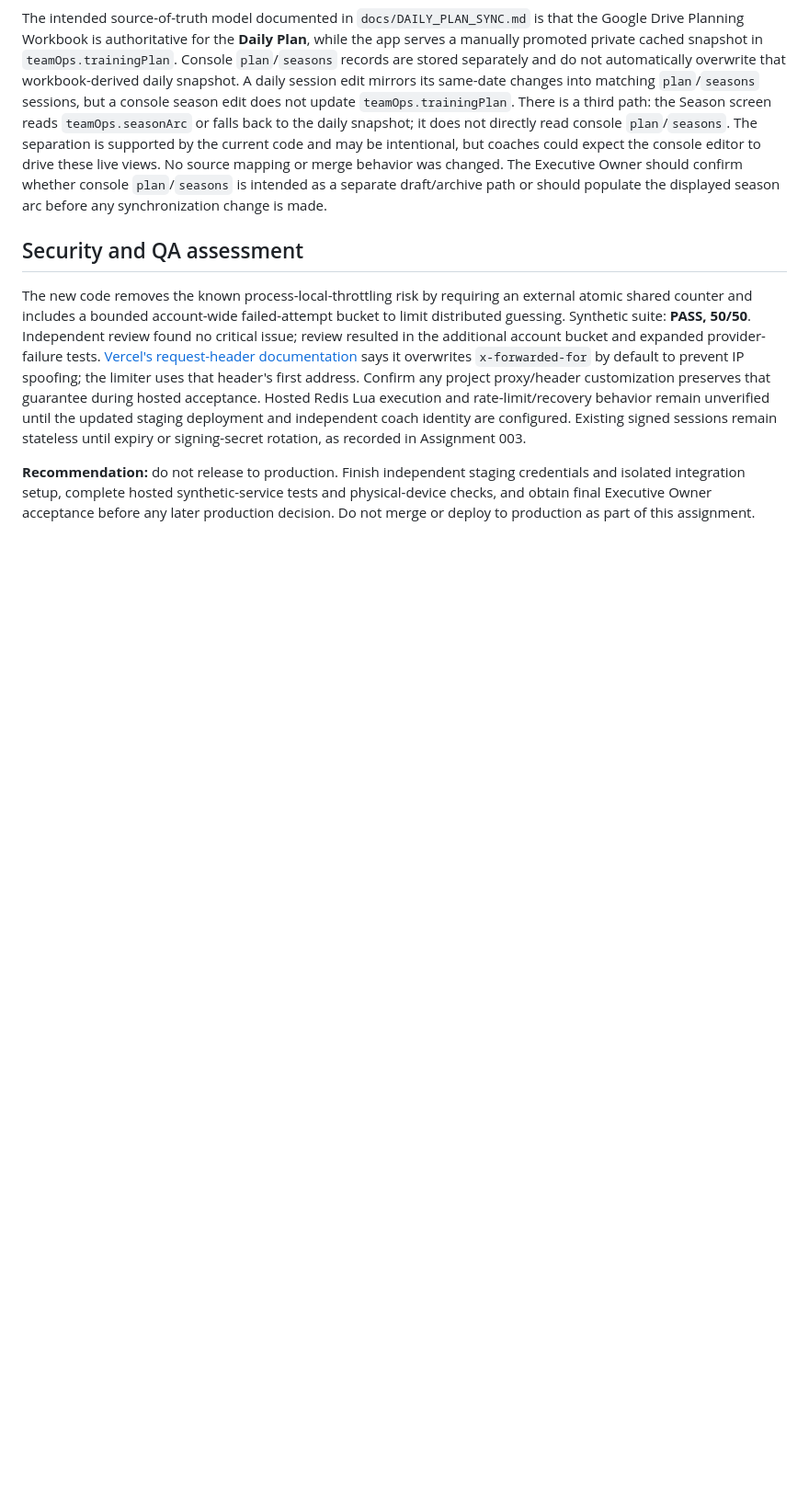
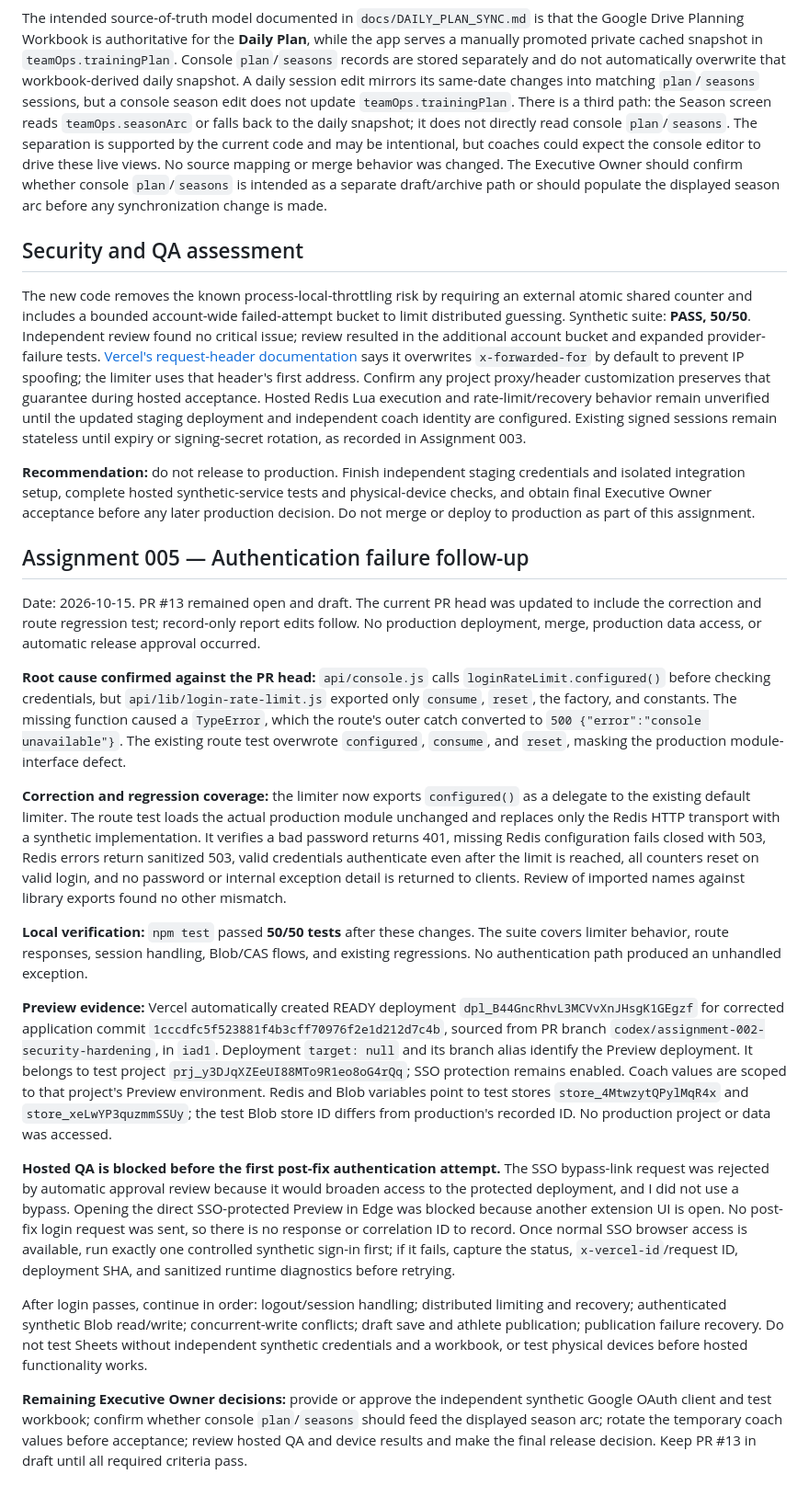
Before and after one commit to fieldlogic-lab/sbu-crew-coach, a Markdown page: docs/release-readiness-assignment-004.md, the part around one of its changes. Shown at 92% size. GitHub-like rendering; blank space fills up the shorter version.

Commit message:
Record authentication root cause and acceptance blocker

```diff
--- a/docs/release-readiness-assignment-004.md
+++ b/docs/release-readiness-assignment-004.md
@@ -70,3 +70,22 @@ The intended source-of-truth model documented in `docs/DAILY_PLAN_SYNC.md` is th
 The new code removes the known process-local-throttling risk by requiring an external atomic shared counter and includes a bounded account-wide failed-attempt bucket to limit distributed guessing. Synthetic suite: **PASS, 50/50**. Independent review found no critical issue; review resulted in the additional account bucket and expanded provider-failure tests. [Vercel's request-header documentation](https://vercel.com/docs/headers/request-headers) says it overwrites `x-forwarded-for` by default to prevent IP spoofing; the limiter uses that header's first address. Confirm any project proxy/header customization preserves that guarantee during hosted acceptance. Hosted Redis Lua execution and rate-limit/recovery behavior remain unverified until the updated staging deployment and independent coach identity are configured. Existing signed sessions remain stateless until expiry or signing-secret rotation, as recorded in Assignment 003.
 
 **Recommendation:** do not release to production. Finish independent staging credentials and isolated integration setup, complete hosted synthetic-service tests and physical-device checks, and obtain final Executive Owner acceptance before any later production decision. Do not merge or deploy to production as part of this assignment.
+
+
+## Assignment 005 — Authentication failure follow-up
+
+Date: 2026-10-15. PR #13 remained open and draft. The current PR head was updated to include the correction and route regression test; record-only report edits follow. No production deployment, merge, production data access, or automatic release approval occurred.
+
+**Root cause confirmed against the PR head:** `api/console.js` calls `loginRateLimit.configured()` before checking credentials, but `api/lib/login-rate-limit.js` exported only `consume`, `reset`, the factory, and constants. The missing function caused a `TypeError`, which the route's outer catch converted to `500 {"error":"console unavailable"}`. The existing route test overwrote `configured`, `consume`, and `reset`, masking the production module-interface defect.
+
+**Correction and regression coverage:** the limiter now exports `configured()` as a delegate to the existing default limiter. The route test loads the actual production module unchanged and replaces only the Redis HTTP transport with a synthetic implementation. It verifies a bad password returns 401, missing Redis configuration fails closed with 503, Redis errors return sanitized 503, valid credentials authenticate even after the limit is reached, all counters reset on valid login, and no password or internal exception detail is returned to clients. Review of imported names against library exports found no other mismatch.
+
+**Local verification:** `npm test` passed **50/50 tests** after these changes. The suite covers limiter behavior, route responses, session handling, Blob/CAS flows, and existing regressions. No authentication path produced an unhandled exception.
+
+**Preview evidence:** Vercel automatically created READY deployment `dpl_B44GncRhvL3MCVvXnJHsgK1GEgzf` for corrected application commit `1cccdfc5f523881f4b3cff70976f2e1d212d7c4b`, sourced from PR branch `codex/assignment-002-security-hardening`, in `iad1`. Deployment `target: null` and its branch alias identify the Preview deployment. It belongs to test project `prj_y3DJqXZEeUI88MTo9R1eo8oG4rQq`; SSO protection remains enabled. Coach values are scoped to that project's Preview environment. Redis and Blob variables point to test stores `store_4MtwzytQPylMqR4x` and `store_xeLwYP3quzmmSSUy`; the test Blob store ID differs from production's recorded ID. No production project or data was accessed.
+
+**Hosted QA is blocked before the first post-fix authentication attempt.** The SSO bypass-link request was rejected by automatic approval review because it would broaden access to the protected deployment, and I did not use a bypass. Opening the direct SSO-protected Preview in Edge was blocked because another extension UI is open. No post-fix login request was sent, so there is no response or correlation ID to record. Once normal SSO browser access is available, run exactly one controlled synthetic sign-in first; if it fails, capture the status, `x-vercel-id`/request ID, deployment SHA, and sanitized runtime diagnostics before retrying.
+
+After login passes, continue in order: logout/session handling; distributed limiting and recovery; authenticated synthetic Blob read/write; concurrent-write conflicts; draft save and athlete publication; publication failure recovery. Do not test Sheets without independent synthetic credentials and a workbook, or test physical devices before hosted functionality works.
+
+**Remaining Executive Owner decisions:** provide or approve the independent synthetic Google OAuth client and test workbook; confirm whether console `plan`/`seasons` should feed the displayed season arc; rotate the temporary coach values before acceptance; review hosted QA and device results and make the final release decision. Keep PR #13 in draft until all required criteria pass.
```
Also changed, not shown: other parts of docs/release-readiness-assignment-004.md (+5 -5 lines).
